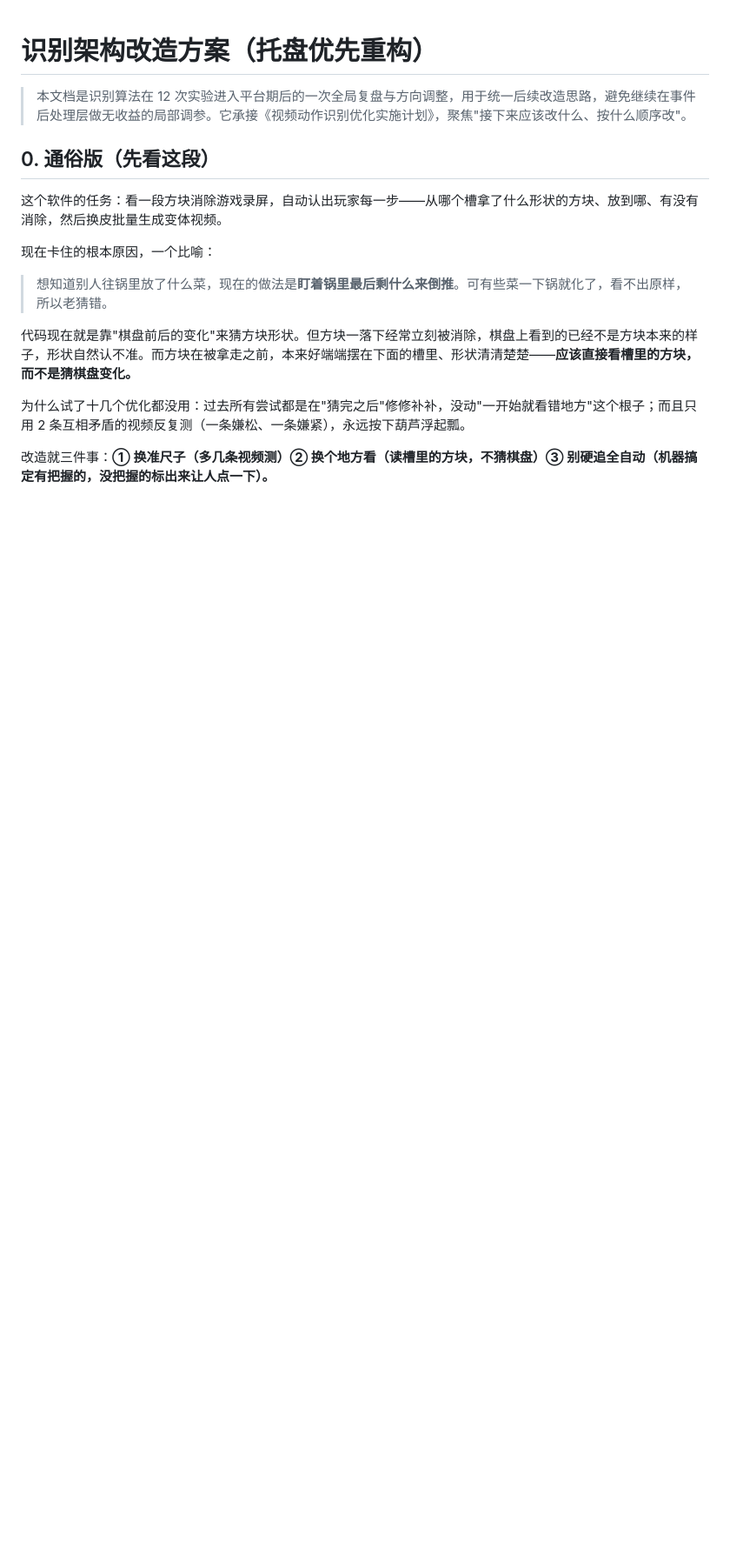
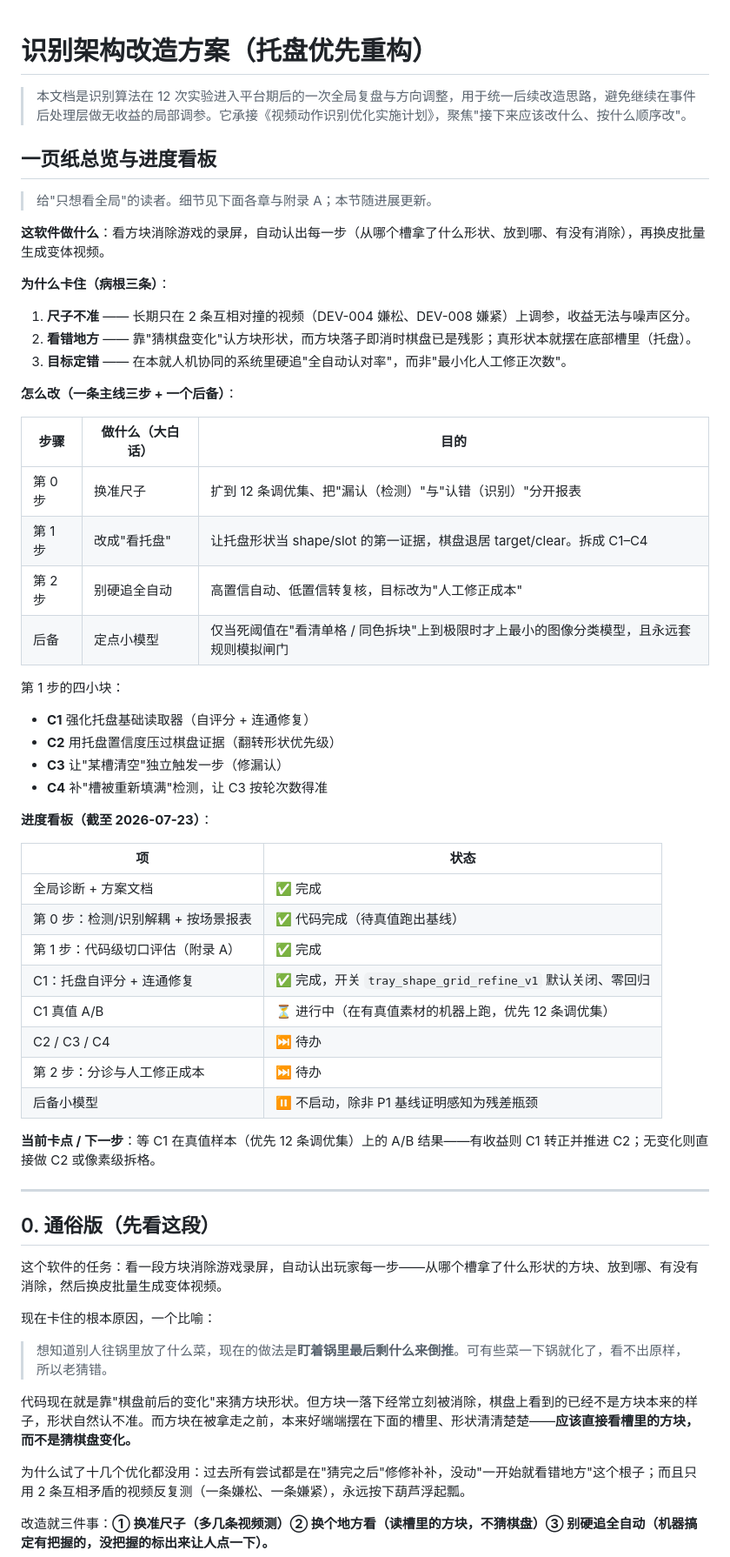
Before and after one commit to Lownzp/block-puzzle-variant-studio, a Markdown page: docs/识别架构改造方案.md, the part around one of its changes. Shown at 87% size. Drawn GitHub-style; blank space fills up the shorter version.

Commit message:
Add one-page overview and progress board to pivot plan
Front-load a plain-language overview (three root causes, three-step plan
plus fallback, C1-C4 breakdown) and a status board, and clarify that the
fallback small model is minimal image classification behind the rule-sim
gate, not an end-to-end model.

Co-Authored-By: Claude Opus 4.8 (1M context) <noreply@anthropic.com>

```diff
--- a/docs/识别架构改造方案.md
+++ b/docs/识别架构改造方案.md
@@ -1,6 +1,51 @@
 # 识别架构改造方案（托盘优先重构）
 
 > 本文档是识别算法在 12 次实验进入平台期后的一次全局复盘与方向调整，用于统一后续改造思路，避免继续在事件后处理层做无收益的局部调参。它承接《视频动作识别优化实施计划》，聚焦"接下来应该改什么、按什么顺序改"。
+
+## 一页纸总览与进度看板
+
+> 给"只想看全局"的读者。细节见下面各章与附录 A；本节随进展更新。
+
+**这软件做什么**：看方块消除游戏的录屏，自动认出每一步（从哪个槽拿了什么形状、放到哪、有没有消除），再换皮批量生成变体视频。
+
+**为什么卡住（病根三条）**：
+
+1. **尺子不准** —— 长期只在 2 条互相对撞的视频（DEV-004 嫌松、DEV-008 嫌紧）上调参，收益无法与噪声区分。
+2. **看错地方** —— 靠"猜棋盘变化"认方块形状，而方块落子即消时棋盘已是残影；真形状本就摆在底部槽里（托盘）。
+3. **目标定错** —— 在本就人机协同的系统里硬追"全自动认对率"，而非"最小化人工修正次数"。
+
+**怎么改（一条主线三步 + 一个后备）**：
+
+| 步骤 | 做什么（大白话） | 目的 |
+|---|---|---|
+| 第 0 步 | 换准尺子 | 扩到 12 条调优集、把"漏认（检测）"与"认错（识别）"分开报表 |
+| 第 1 步 | 改成"看托盘" | 让托盘形状当 shape/slot 的第一证据，棋盘退居 target/clear。拆成 C1–C4 |
+| 第 2 步 | 别硬追全自动 | 高置信自动、低置信转复核，目标改为"人工修正成本" |
+| 后备 | 定点小模型 | 仅当死阈值在"看清单格 / 同色拆块"上到极限时才上最小的图像分类模型，且永远套规则模拟闸门 |
+
+第 1 步的四小块：
+
+- **C1** 强化托盘基础读取器（自评分 + 连通修复）
+- **C2** 用托盘置信度压过棋盘证据（翻转形状优先级）
+- **C3** 让"某槽清空"独立触发一步（修漏认）
+- **C4** 补"槽被重新填满"检测，让 C3 按轮次数得准
+
+**进度看板（截至 2026-07-23）**：
+
+| 项 | 状态 |
+|---|---|
+| 全局诊断 + 方案文档 | ✅ 完成 |
+| 第 0 步：检测/识别解耦 + 按场景报表 | ✅ 代码完成（待真值跑出基线） |
+| 第 1 步：代码级切口评估（附录 A） | ✅ 完成 |
+| C1：托盘自评分 + 连通修复 | ✅ 完成，开关 `tray_shape_grid_refine_v1` 默认关闭、零回归 |
+| C1 真值 A/B | ⏳ 进行中（在有真值素材的机器上跑，优先 12 条调优集） |
+| C2 / C3 / C4 | ⏭️ 待办 |
+| 第 2 步：分诊与人工修正成本 | ⏭️ 待办 |
+| 后备小模型 | ⏸️ 不启动，除非 P1 基线证明感知为残差瓶颈 |
+
+**当前卡点 / 下一步**：等 C1 在真值样本（优先 12 条调优集）上的 A/B 结果——有收益则 C1 转正并推进 C2；无变化则直接做 C2 或像素级拆格。
+
+---
 
 ## 0. 通俗版（先看这段）
 
```
Also changed, not shown: other parts of docs/识别架构改造方案.md (+1 -1 lines).
